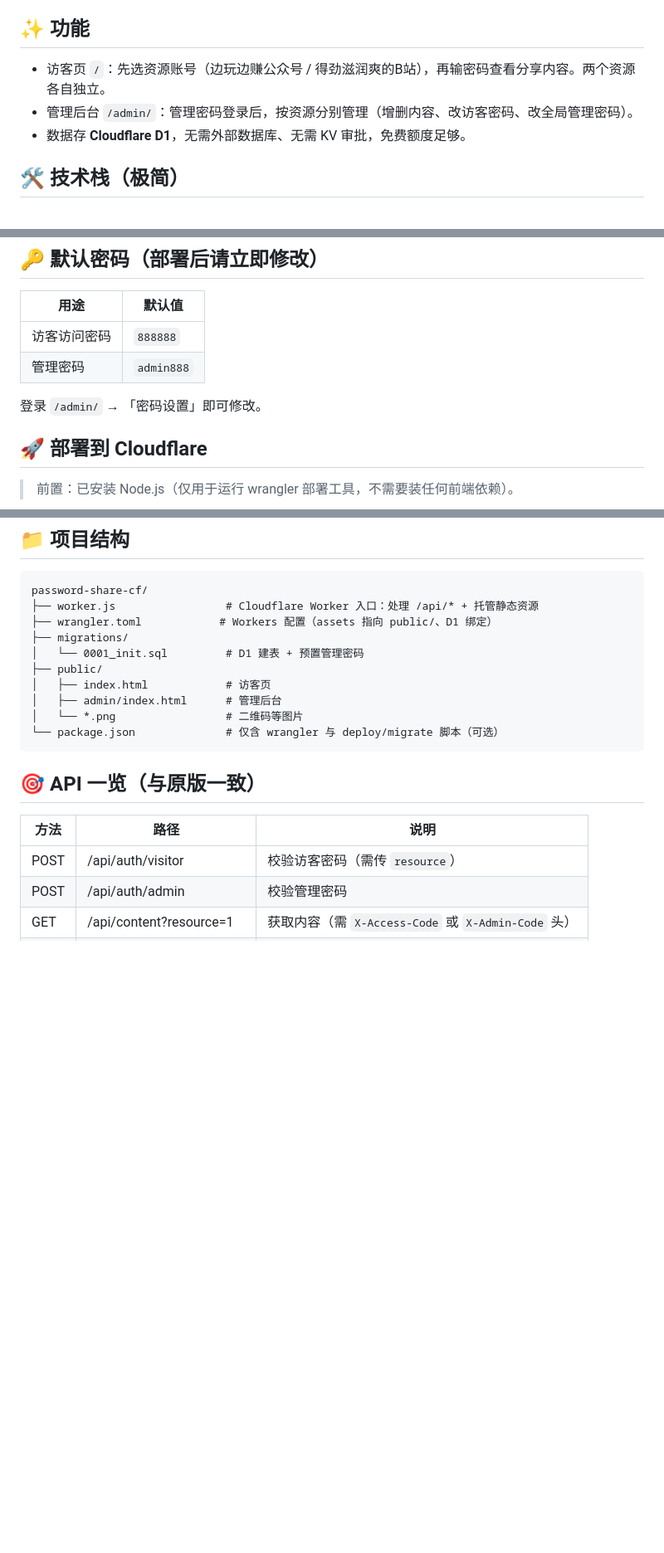
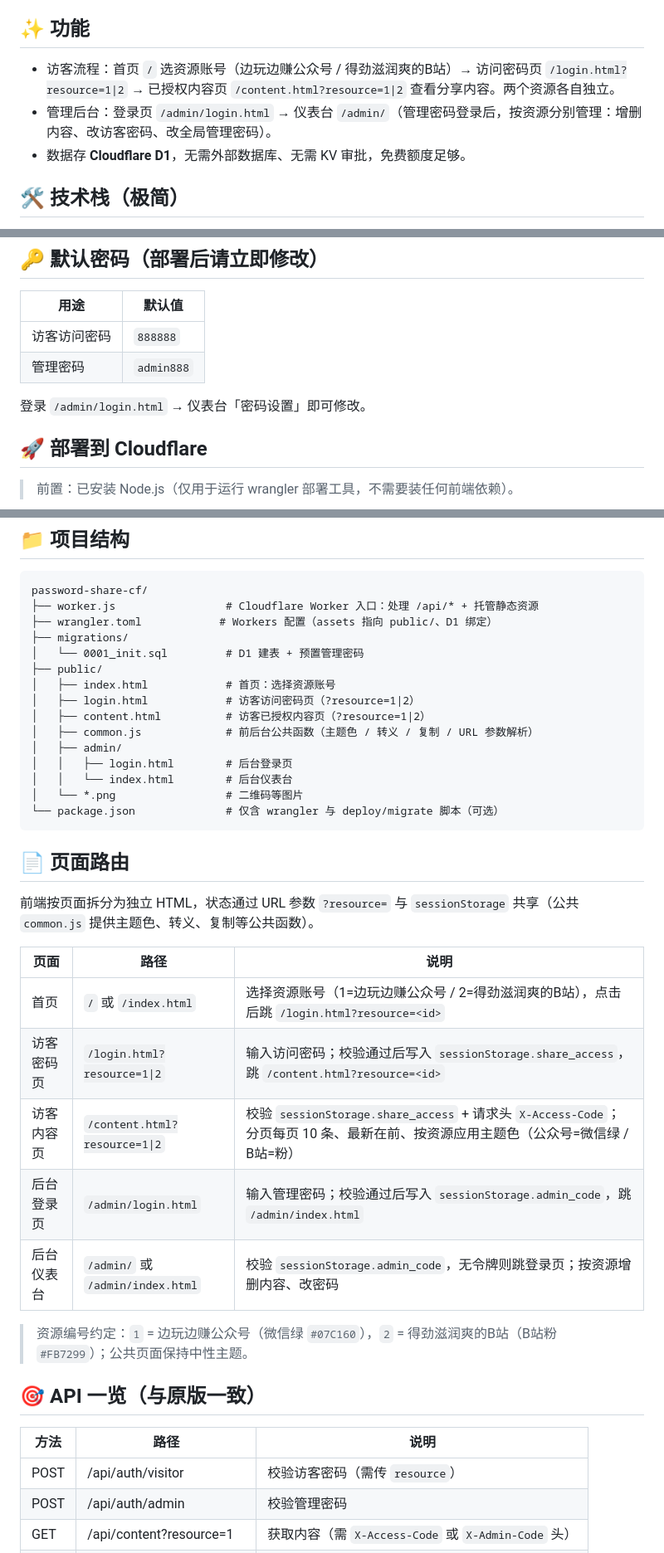
Before and after one commit to aigamehtml/Resource-Sharing, a Markdown page: README.md, 3 parts joined by grey strips. Shown at 83% size. Rendered like a GitHub page; blank space fills up the shorter version.

Commit message:
docs: 更新 README 页面路由与项目结构（拆分后 5 个 HTML + common.js）

````diff
--- a/README.md
+++ b/README.md
@@ -5,8 +5,8 @@
 
 ## ✨ 功能
 
-- 访客页 `/`：先选资源账号（边玩边赚公众号 / 得劲滋润爽的B站），再输密码查看分享内容。两个资源各自独立。
-- 管理后台 `/admin/`：管理密码登录后，按资源分别管理（增删内容、改访客密码、改全局管理密码）。
+- 访客流程：首页 `/` 选资源账号（边玩边赚公众号 / 得劲滋润爽的B站）→ 访问密码页 `/login.html?resource=1|2` → 已授权内容页 `/content.html?resource=1|2` 查看分享内容。两个资源各自独立。
+- 管理后台：登录页 `/admin/login.html` → 仪表台 `/admin/`（管理密码登录后，按资源分别管理：增删内容、改访客密码、改全局管理密码）。
 - 数据存 **Cloudflare D1**，无需外部数据库、无需 KV 审批，免费额度足够。
 
 ## 🛠️ 技术栈（极简）
@@ -22,7 +22,7 @@
 | 访客访问密码 | `888888` |
 | 管理密码 | `admin888` |
 
-登录 `/admin/` → 「密码设置」即可修改。
+登录 `/admin/login.html` → 仪表台「密码设置」即可修改。
 
 ## 🚀 部署到 Cloudflare
 
@@ -69,11 +69,30 @@ password-share-cf/
 ├── migrations/
 │   └── 0001_init.sql         # D1 建表 + 预置管理密码
 ├── public/
-│   ├── index.html            # 访客页
-│   ├── admin/index.html      # 管理后台
+│   ├── index.html            # 首页：选择资源账号
+│   ├── login.html            # 访客访问密码页（?resource=1|2）
+│   ├── content.html          # 访客已授权内容页（?resource=1|2）
+│   ├── common.js             # 前后台公共函数（主题色 / 转义 / 复制 / URL 参数解析）
+│   ├── admin/
+│   │   ├── login.html        # 后台登录页
+│   │   └── index.html        # 后台仪表台
 │   └── *.png                 # 二维码等图片
 └── package.json              # 仅含 wrangler 与 deploy/migrate 脚本（可选）
 ```
+
+## 📄 页面路由
+
+前端按页面拆分为独立 HTML，状态通过 URL 参数 `?resource=` 与 `sessionStorage` 共享（公共 `common.js` 提供主题色、转义、复制等公共函数）。
+
+| 页面 | 路径 | 说明 |
+|------|------|------|
+| 首页 | `/` 或 `/index.html` | 选择资源账号（1=边玩边赚公众号 / 2=得劲滋润爽的B站），点击后跳 `/login.html?resource=<id>` |
+| 访客密码页 | `/login.html?resource=1\|2` | 输入访问密码；校验通过后写入 `sessionStorage.share_access`，跳 `/content.html?resource=<id>` |
+| 访客内容页 | `/content.html?resource=1\|2` | 校验 `sessionStorage.share_access` + 请求头 `X-Access-Code`；分页每页 10 条、最新在前、按资源应用主题色（公众号=微信绿 / B站=粉） |
+| 后台登录页 | `/admin/login.html` | 输入管理密码；校验通过后写入 `sessionStorage.admin_code`，跳 `/admin/index.html` |
+| 后台仪表台 | `/admin/` 或 `/admin/index.html` | 校验 `sessionStorage.admin_code`，无令牌则跳登录页；按资源增删内容、改密码 |
+
+> 资源编号约定：`1` = 边玩边赚公众号（微信绿 `#07C160`），`2` = 得劲滋润爽的B站（B站粉 `#FB7299`）；公共页面保持中性主题。
 
 ## 🎯 API 一览（与原版一致）
 
````
